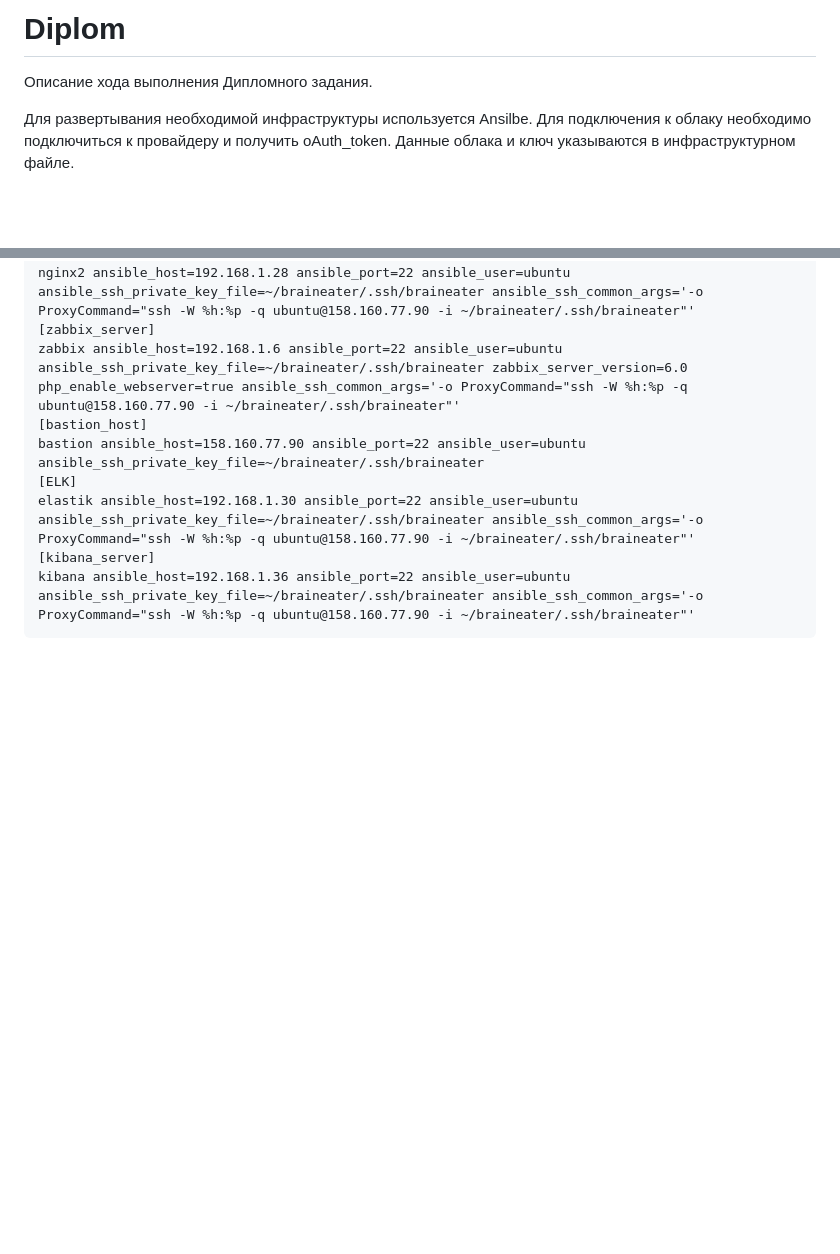
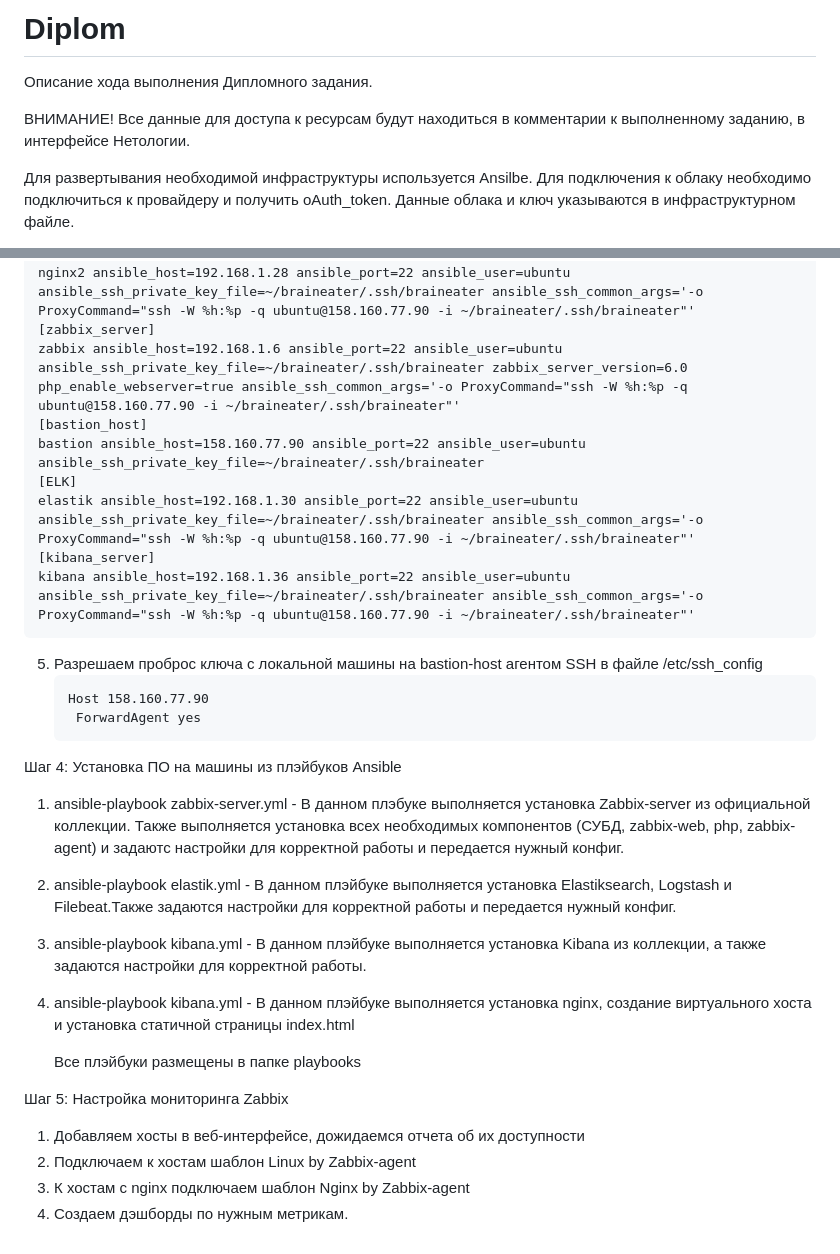
Before and after one commit to Santa-was-a-skinhead/Diplom, a Markdown page: README.md, 2 parts joined by grey strips. GitHub-like rendering; blank space fills up the shorter version.

````diff
--- a/README.md
+++ b/README.md
@@ -1,6 +1,8 @@
 
 # Diplom
 Описание хода выполнения Дипломного задания.
+
+ВНИМАНИЕ! Все данные для доступа к ресурсам будут находиться в комментарии к выполненному заданию, в интерфейсе Нетологии.
 
 Для развертывания необходимой инфраструктуры используется Ansilbe.
 Для подключения к облаку необходимо подключиться к провайдеру и получить oAuth_token. Данные облака и ключ указываются в инфраструктурном файле.
@@ -76,3 +78,21 @@ elastik ansible_host=192.168.1.30 ansible_port=22 ansible_user=ubuntu ansible_ss
 [kibana_server]
 kibana ansible_host=192.168.1.36 ansible_port=22 ansible_user=ubuntu ansible_ssh_private_key_file=~/braineater/.ssh/braineater ansible_ssh_common_args='-o ProxyCommand="ssh -W %h:%p -q ubuntu@158.160.77.90 -i ~/braineater/.ssh/braineater"'
 ```
+5. Разрешаем проброс ключа с локальной машины на bastion-host агентом SSH в файле /etc/ssh_config
+   ```
+   Host 158.160.77.90
+    ForwardAgent yes
+   ```
+Шаг 4: Установка ПО на машины из плэйбуков Ansible
+1. ansible-playbook zabbix-server.yml - В данном плэбуке выполняется установка Zabbix-server из официальной коллекции. Также выполняется установка всех необходимых компонентов (СУБД, zabbix-web, php, zabbix-agent) и задаютс настройки для корректной работы и передается нужный конфиг.
+2. ansible-playbook elastik.yml - В данном плэйбуке выполняется установка Elastiksearch, Logstash и Filebeat.Также задаются настройки для корректной работы и передается нужный конфиг.
+3. ansible-playbook kibana.yml - В данном плэйбуке выполняется установка Kibana из коллекции, а также задаются настройки для корректной работы.
+4. ansible-playbook kibana.yml - В данном плэйбуке выполняется установка nginx, создание виртуального хоста и установка статичной страницы index.html
+
+   Все плэйбуки размещены в папке playbooks
+
+Шаг 5: Настройка мониторинга Zabbix
+1. Добавляем хосты в веб-интерфейсе, дожидаемся отчета об их доступности
+2. Подключаем к хостам шаблон Linux by Zabbix-agent
+3. К хостам с nginx подключаем шаблон Nginx by Zabbix-agent
+4. Создаем дэшборды по нужным метрикам.
````
